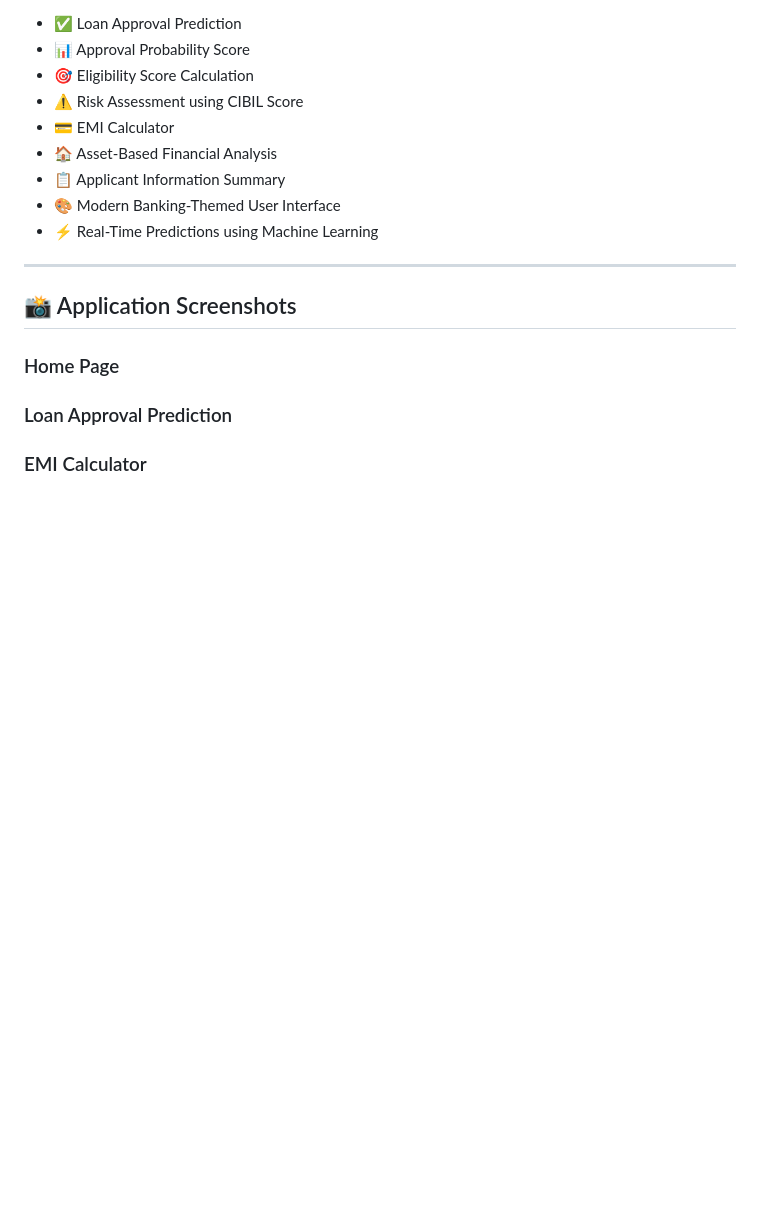
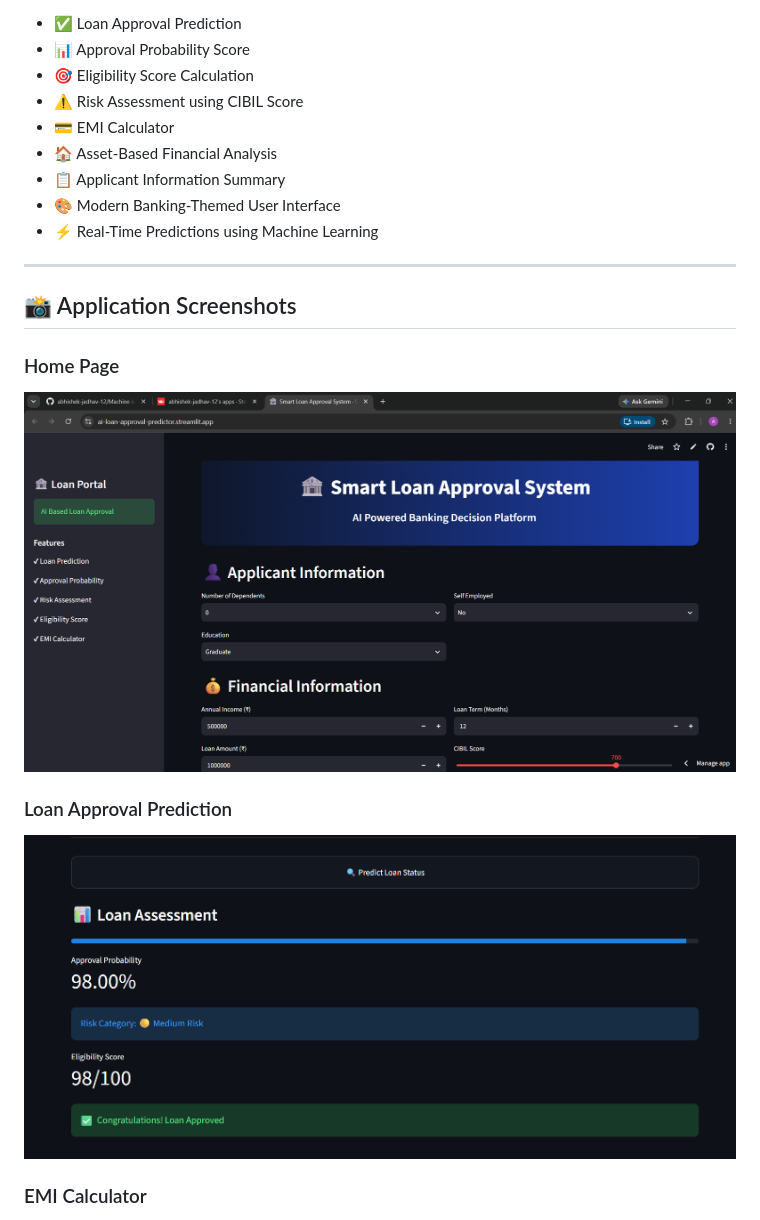
Before and after one commit to abhishek-jadhav-12/Machine-Learning, a Markdown page: loan-approval-predictor/README.md, the part around one of its changes. Rendered like a GitHub page; pictures changed too: loan-approval-predictor/assets/homepage.png (added), loan-approval-predictor/assets/prediction_approved.png (added); blank space fills up the shorter version.

```diff
--- a/loan-approval-predictor/README.md
+++ b/loan-approval-predictor/README.md
@@ -30,6 +30,10 @@ The system uses a Random Forest Classifier trained on a real-world loan approval
 
 ### Home Page
 
+![Home Page](assets/homepage.png)
+
 ### Loan Approval Prediction
 
+![Approved Prediction](assets/prediction_approved.png)
+
 ### EMI Calculator
```
Also changed, not shown: other parts of loan-approval-predictor/README.md (+2 -0 lines), loan-approval-predictor/assets/emi_calculated.png (added).
